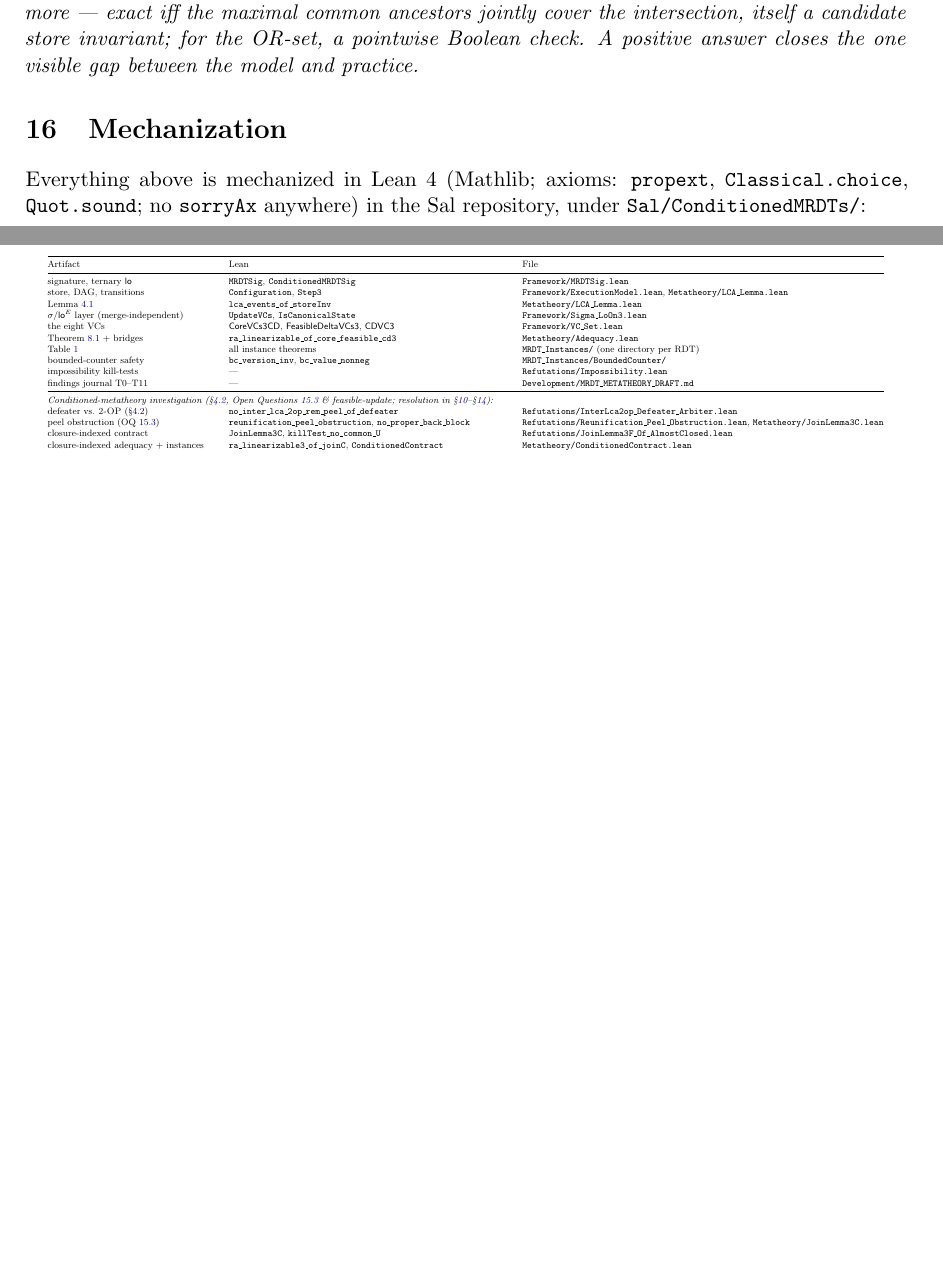
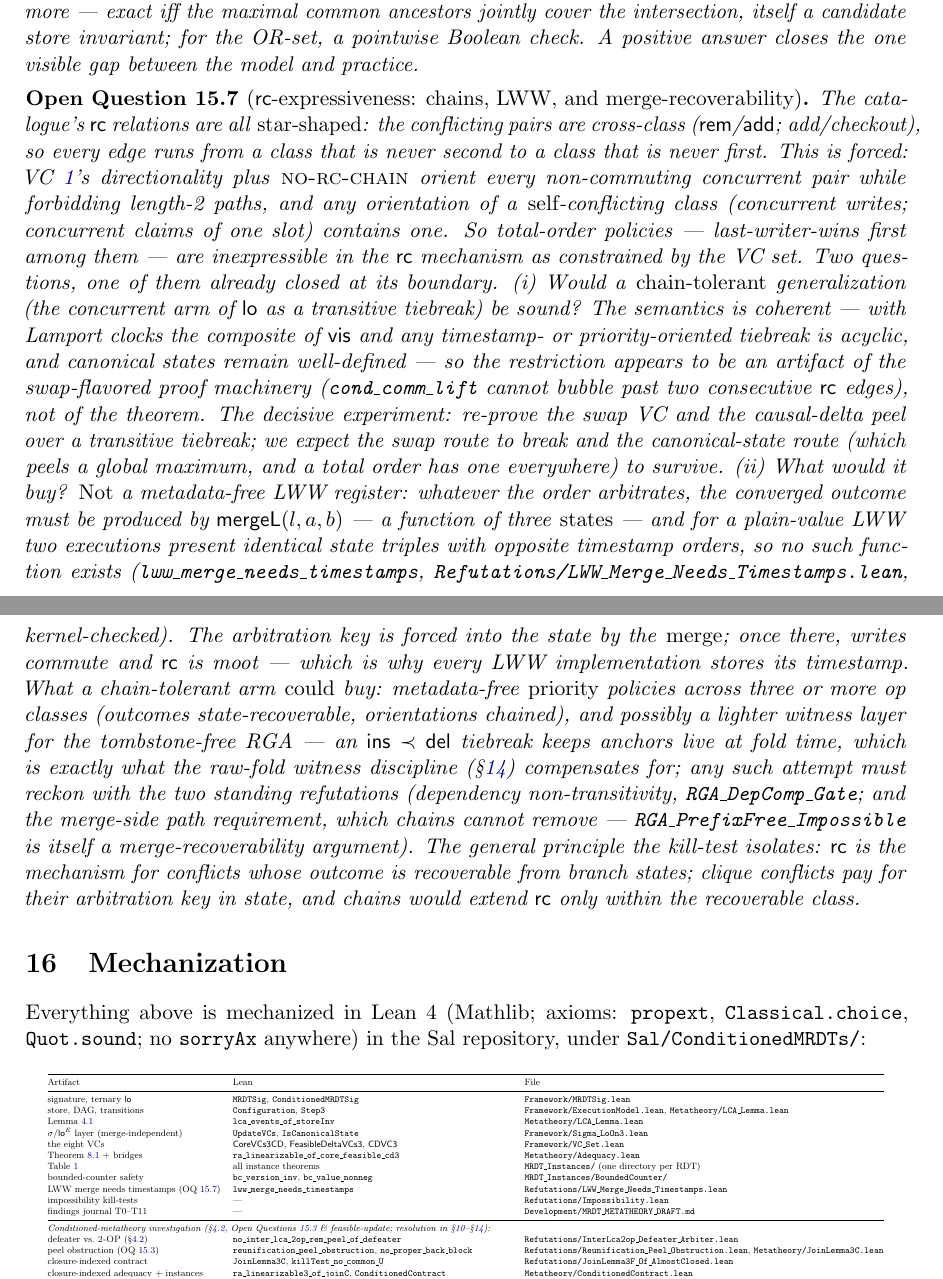
Before and after one commit to fplaunchpad/sal, a LaTeX paper (Sal/ConditionedMRDTs/mrdt-metatheory.tex): two parts of pages 24 and 25 of 25, joined at a grey line, cut so that both start at the same text, the shorter picture padded with empty space. Compiled offline with pdfLaTeX.

Commit message:
note(OQ7) + kill-test: rc-expressiveness, chains, and merge-recoverability
New Open Question (oq:rcchain), from the KC discussion on why LWW cannot
be expressed through rc: the catalogue's rc relations are all star-shaped
(cross-class conflicts), forced by rc_non_comm_directional + no_rc_chain —
any orientation of a self-conflicting class (concurrent writes, concurrent
claims) contains a length-2 path. Two sub-questions:
(i) is no_rc_chain fundamental? The semantics of a transitive tiebreak is
coherent (Lamport acyclicity, canonical states well-defined); the
restriction looks like an artifact of the swap-flavored machinery.
Decisive experiment stated: re-prove cond_comm_lift + the CD peel over a
transitive rc-arm (expected: swap breaks, canonical-state route survives).
(ii) what would chains buy? NOT metadata-free LWW — new kernel-checked
kill-test Refutations/LWW_Merge_Needs_Timestamps.lean
(lww_merge_needs_timestamps, axioms: propext, Quot.sound): the converged
outcome must be a function of the three merge states, and plain-value LWW
presents identical state triples with opposite timestamp orders. The
arbitration key is forced into the state by the MERGE; once there, writes
commute and rc is moot. What chains could buy: metadata-free priority
policies across ≥3 op classes, and possibly a lighter witness layer for
the tombstone-free RGA (ins ⋖ del keeps anchors live at fold time — with
the two standing refutations, DepComp non-transitivity and the merge-side
path requirement, flagged as the hazards).

Mech-map row added; PDF rebuilt.

```diff
--- a/Sal/ConditionedMRDTs/mrdt-metatheory.tex
+++ b/Sal/ConditionedMRDTs/mrdt-metatheory.tex
@@ -1712,6 +1712,55 @@ pointwise Boolean check. A positive answer closes the one visible gap
 between the model and practice.
 \end{openq}
 
+\begin{openq}[$\mathsf{rc}$-expressiveness: chains, LWW, and
+merge-recoverability]
+\label{oq:rcchain}
+The catalogue's $\mathsf{rc}$ relations are all \emph{star-shaped}: the
+conflicting pairs are cross-class ($\rem$/$\add$; add/checkout), so every
+edge runs from a class that is never second to a class that is never
+first. This is forced: VC~\ref{vc:disc}'s directionality plus
+\textsc{no-rc-chain} orient every non-commuting concurrent pair while
+forbidding length-2 paths, and any orientation of a \emph{self}-conflicting
+class (concurrent writes; concurrent claims of one slot) contains one. So
+total-order policies --- last-writer-wins first among them --- are
+inexpressible in the $\mathsf{rc}$ mechanism as constrained by the VC set.
+Two questions, one of them already closed at its boundary. (i)~Would a
+\emph{chain-tolerant} generalization (the concurrent arm of $\mathsf{lo}$ as a
+transitive tiebreak) be sound? The semantics is coherent --- with Lamport
+clocks the composite of $\mathsf{vis}$ and any timestamp- or priority-oriented
+tiebreak is acyclic, and canonical states remain well-defined --- so the
+restriction appears to be an artifact of the swap-flavored proof
+machinery (\lean{cond\_comm\_lift} cannot bubble past two consecutive
+$\mathsf{rc}$ edges), not of the theorem. The decisive experiment:
+re-prove the swap VC and the causal-delta peel over a transitive
+tiebreak; we expect the swap route to break and the canonical-state route
+(which peels a global maximum, and a total order has one everywhere) to
+survive. (ii)~What would it buy? \emph{Not} a metadata-free LWW register:
+whatever the order arbitrates, the converged outcome must be produced by
+$\mergeL(l,a,b)$ --- a function of three \emph{states} --- and for a
+plain-value LWW two executions present identical state triples with
+opposite timestamp orders, so no such function exists
+(\lean{lww\_merge\_needs\_timestamps},
+\lean{Refutations/LWW\_Merge\_Needs\_Timestamps.lean}, kernel-checked).
+The arbitration key is forced into the state by the \emph{merge}; once
+there, writes commute and $\mathsf{rc}$ is moot --- which is why every
+LWW implementation stores its timestamp. What a chain-tolerant arm
+\emph{could} buy: metadata-free \emph{priority} policies across three or
+more op classes (outcomes state-recoverable, orientations chained), and
+possibly a lighter witness layer for the tombstone-free RGA --- an
+$\mathsf{ins} \prec \mathsf{del}$ tiebreak keeps anchors live at fold
+time, which is exactly what the raw-fold witness discipline
+(\S\ref{sec:actual}) compensates for; any such attempt must reckon with
+the two standing refutations (dependency non-transitivity,
+\lean{RGA\_DepComp\_Gate}; and the merge-side path requirement, which
+chains cannot remove --- \lean{RGA\_PrefixFree\_Impossible} is itself a
+merge-recoverability argument). The general principle the kill-test
+isolates: $\mathsf{rc}$ is the mechanism for conflicts whose outcome is
+recoverable from branch states; clique conflicts pay for their arbitration
+key in state, and chains would extend $\mathsf{rc}$ only within the
+recoverable class.
+\end{openq}
+
 \section{Mechanization}
 \label{sec:mech}
 
@@ -1735,6 +1784,7 @@ the eight VCs & $\co$, $\fd$, $\cd$ & \lean{Framework/VC\_Set.lean} \\
 Theorem~\ref{thm:main} + bridges & \lean{ra\_linearizable\_of\_core\_}\lean{feasible\_cd3} & \lean{Metatheory/Adequacy.lean} \\
 Table~\ref{tab:catalog} & all instance theorems & \lean{MRDT\_Instances/} (one directory per RDT) \\
 bounded-counter safety & \lean{bc\_version\_inv}, \lean{bc\_value\_nonneg} & \lean{MRDT\_Instances/BoundedCounter/} \\
+LWW merge needs timestamps (OQ~\ref{oq:rcchain}) & \lean{lww\_merge\_needs\_timestamps} & \lean{Refutations/LWW\_Merge\_Needs\_Timestamps.lean} \\
 impossibility kill-tests & --- & \lean{Refutations/Impossibility.lean} \\
 findings journal T0--T11 & --- & \lean{Development/MRDT\_METATHEORY\_DRAFT.md} \\
 \midrule
```
Also changed, not shown: Sal/ConditionedMRDTs/mrdt-metatheory.pdf, Sal/ConditionedMRDTs/mrdt-metatheory.tex (2 more changed lines), 1 other file.
